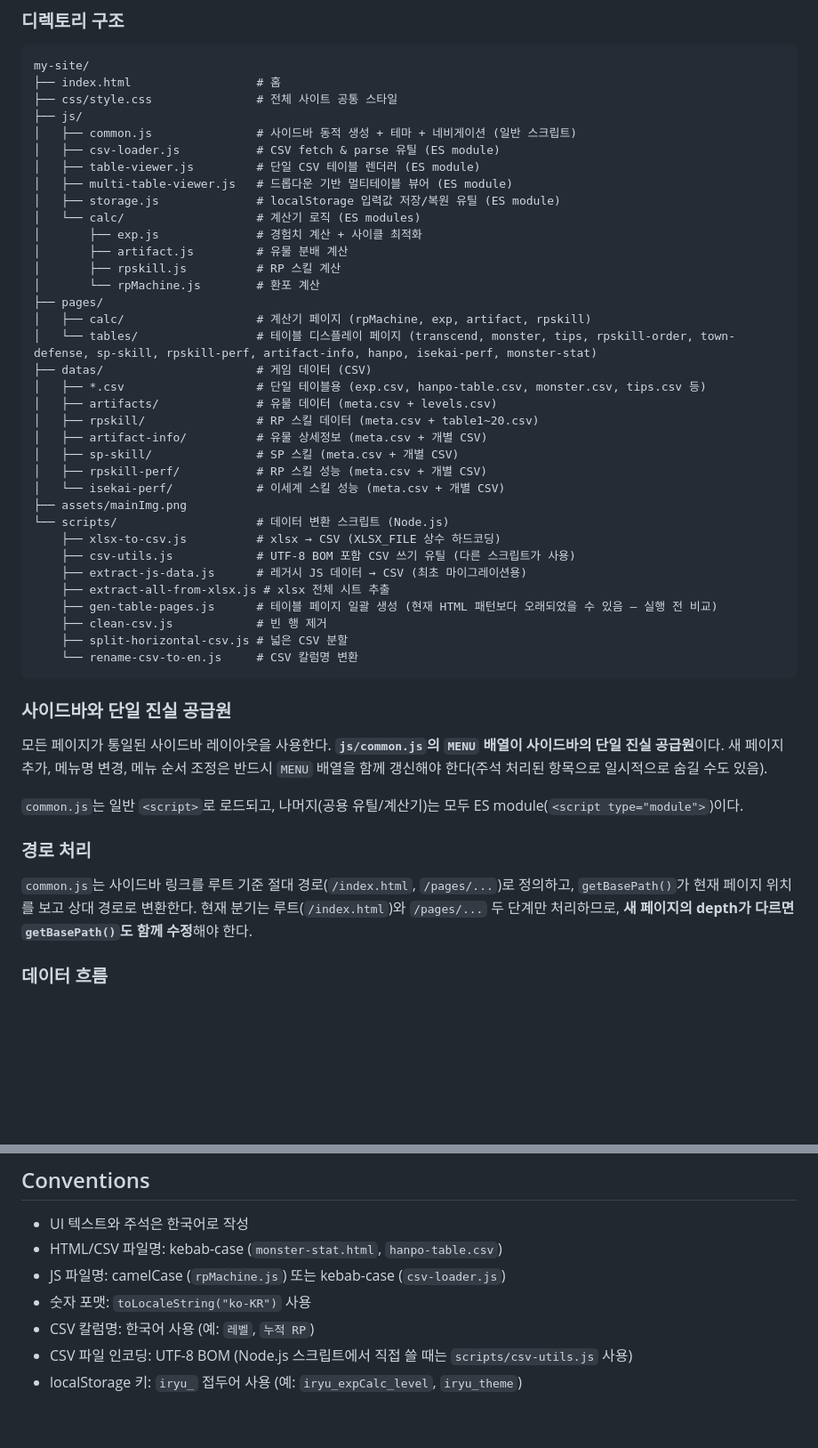
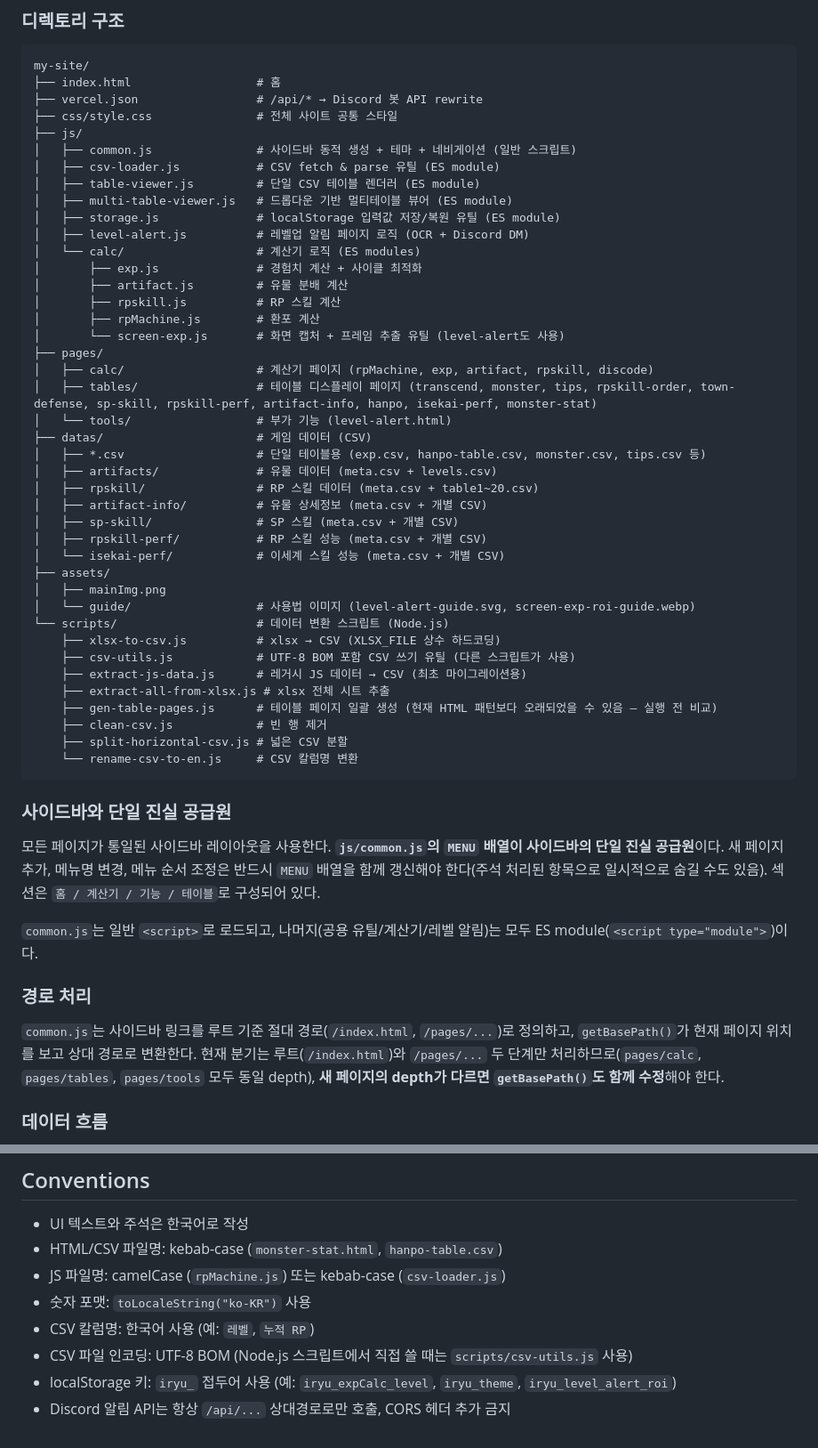
Before and after one commit to dlrjsdl234-ctrl/my-site, a Markdown page: CLAUDE.md, 2 parts joined by grey strips. Shown at 89% size. Drawn GitHub-style; blank space fills up the shorter version.

Commit message:
CLAUDE.md에 레벨업 알림과 Discord API 통합 가이드 반영
Co-Authored-By: Claude Opus 4.7 (1M context) <noreply@anthropic.com>

````diff
--- a/CLAUDE.md
+++ b/CLAUDE.md
@@ -38,6 +41,7 @@ xlsx 파일은 `.gitignore`(`*.xlsx`)로 커밋되지 않는다. 실제 배포/
 ```
 my-site/
 ├── index.html                  # 홈
+├── vercel.json                 # /api/* → Discord 봇 API rewrite
 ├── css/style.css               # 전체 사이트 공통 스타일
 ├── js/
 │   ├── common.js               # 사이드바 동적 생성 + 테마 + 네비게이션 (일반 스크립트)
@@ -45,14 +49,17 @@ my-site/
 │   ├── table-viewer.js         # 단일 CSV 테이블 렌더러 (ES module)
 │   ├── multi-table-viewer.js   # 드롭다운 기반 멀티테이블 뷰어 (ES module)
 │   ├── storage.js              # localStorage 입력값 저장/복원 유틸 (ES module)
+│   ├── level-alert.js          # 레벨업 알림 페이지 로직 (OCR + Discord DM)
 │   └── calc/                   # 계산기 로직 (ES modules)
 │       ├── exp.js              # 경험치 계산 + 사이클 최적화
 │       ├── artifact.js         # 유물 분배 계산
 │       ├── rpskill.js          # RP 스킬 계산
-│       └── rpMachine.js        # 환포 계산
+│       ├── rpMachine.js        # 환포 계산
+│       └── screen-exp.js       # 화면 캡처 + 프레임 추출 유틸 (level-alert도 사용)
 ├── pages/
-│   ├── calc/                   # 계산기 페이지 (rpMachine, exp, artifact, rpskill)
-│   └── tables/                 # 테이블 디스플레이 페이지 (transcend, monster, tips, rpskill-order, town-defense, sp-skill, rpskill-perf, artifact-info, hanpo, isekai-perf, monster-stat)
+│   ├── calc/                   # 계산기 페이지 (rpMachine, exp, artifact, rpskill, discode)
+│   ├── tables/                 # 테이블 디스플레이 페이지 (transcend, monster, tips, rpskill-order, town-defense, sp-skill, rpskill-perf, artifact-info, hanpo, isekai-perf, monster-stat)
+│   └── tools/                  # 부가 기능 (level-alert.html)
 ├── datas/                      # 게임 데이터 (CSV)
 │   ├── *.csv                   # 단일 테이블용 (exp.csv, hanpo-table.csv, monster.csv, tips.csv 등)
 │   ├── artifacts/              # 유물 데이터 (meta.csv + levels.csv)
@@ -61,7 +68,9 @@ my-site/
 │   ├── sp-skill/               # SP 스킬 (meta.csv + 개별 CSV)
 │   ├── rpskill-perf/           # RP 스킬 성능 (meta.csv + 개별 CSV)
 │   └── isekai-perf/            # 이세계 스킬 성능 (meta.csv + 개별 CSV)
-├── assets/mainImg.png
+├── assets/
+│   ├── mainImg.png
+│   └── guide/                  # 사용법 이미지 (level-alert-guide.svg, screen-exp-roi-guide.webp)
 └── scripts/                    # 데이터 변환 스크립트 (Node.js)
     ├── xlsx-to-csv.js          # xlsx → CSV (XLSX_FILE 상수 하드코딩)
     ├── csv-utils.js            # UTF-8 BOM 포함 CSV 쓰기 유틸 (다른 스크립트가 사용)
@@ -74,12 +83,12 @@ my-site/
 ```
 
 ### 사이드바와 단일 진실 공급원
-모든 페이지가 통일된 사이드바 레이아웃을 사용한다. **`js/common.js`의 `MENU` 배열이 사이드바의 단일 진실 공급원**이다. 새 페이지 추가, 메뉴명 변경, 메뉴 순서 조정은 반드시 `MENU` 배열을 함께 갱신해야 한다(주석 처리된 항목으로 일시적으로 숨길 수도 있음).
+모든 페이지가 통일된 사이드바 레이아웃을 사용한다. **`js/common.js`의 `MENU` 배열이 사이드바의 단일 진실 공급원**이다. 새 페이지 추가, 메뉴명 변경, 메뉴 순서 조정은 반드시 `MENU` 배열을 함께 갱신해야 한다(주석 처리된 항목으로 일시적으로 숨길 수도 있음). 섹션은 `홈 / 계산기 / 기능 / 테이블`로 구성되어 있다.
 
-`common.js`는 일반 `<script>`로 로드되고, 나머지(공용 유틸/계산기)는 모두 ES module(`<script type="module">`)이다.
+`common.js`는 일반 `<script>`로 로드되고, 나머지(공용 유틸/계산기/레벨 알림)는 모두 ES module(`<script type="module">`)이다.
 
 ### 경로 처리
-`common.js`는 사이드바 링크를 루트 기준 절대 경로(`/index.html`, `/pages/...`)로 정의하고, `getBasePath()`가 현재 페이지 위치를 보고 상대 경로로 변환한다. 현재 분기는 루트(`/index.html`)와 `/pages/...` 두 단계만 처리하므로, **새 페이지의 depth가 다르면 `getBasePath()`도 함께 수정**해야 한다.
+`common.js`는 사이드바 링크를 루트 기준 절대 경로(`/index.html`, `/pages/...`)로 정의하고, `getBasePath()`가 현재 페이지 위치를 보고 상대 경로로 변환한다. 현재 분기는 루트(`/index.html`)와 `/pages/...` 두 단계만 처리하므로(`pages/calc`, `pages/tables`, `pages/tools` 모두 동일 depth), **새 페이지의 depth가 다르면 `getBasePath()`도 함께 수정**해야 한다.
 
 ### 데이터 흐름
 xlsx → CSV → 런타임 fetch. 게임 데이터의 원본은 루트의 xlsx 파일이지만 git에 포함되지 않을 수 있고, 실질적인 데이터 소스는 `datas/`의 CSV다. 계산기와 테이블 페이지는 `csv-loader.js`를 통해 런타임에 CSV를 fetch한다.
@@ -128,4 +155,5 @@ xlsx → CSV → 런타임 fetch. 게임 데이터의 원본은 루트의 xlsx
 - 숫자 포맷: `toLocaleString("ko-KR")` 사용
 - CSV 칼럼명: 한국어 사용 (예: `레벨`, `누적 RP`)
 - CSV 파일 인코딩: UTF-8 BOM (Node.js 스크립트에서 직접 쓸 때는 `scripts/csv-utils.js` 사용)
-- localStorage 키: `iryu_` 접두어 사용 (예: `iryu_expCalc_level`, `iryu_theme`)
+- localStorage 키: `iryu_` 접두어 사용 (예: `iryu_expCalc_level`, `iryu_theme`, `iryu_level_alert_roi`)
+- Discord 알림 API는 항상 `/api/...` 상대경로로만 호출, CORS 헤더 추가 금지
````
Also changed, not shown: other parts of CLAUDE.md (+24 -3 lines).
